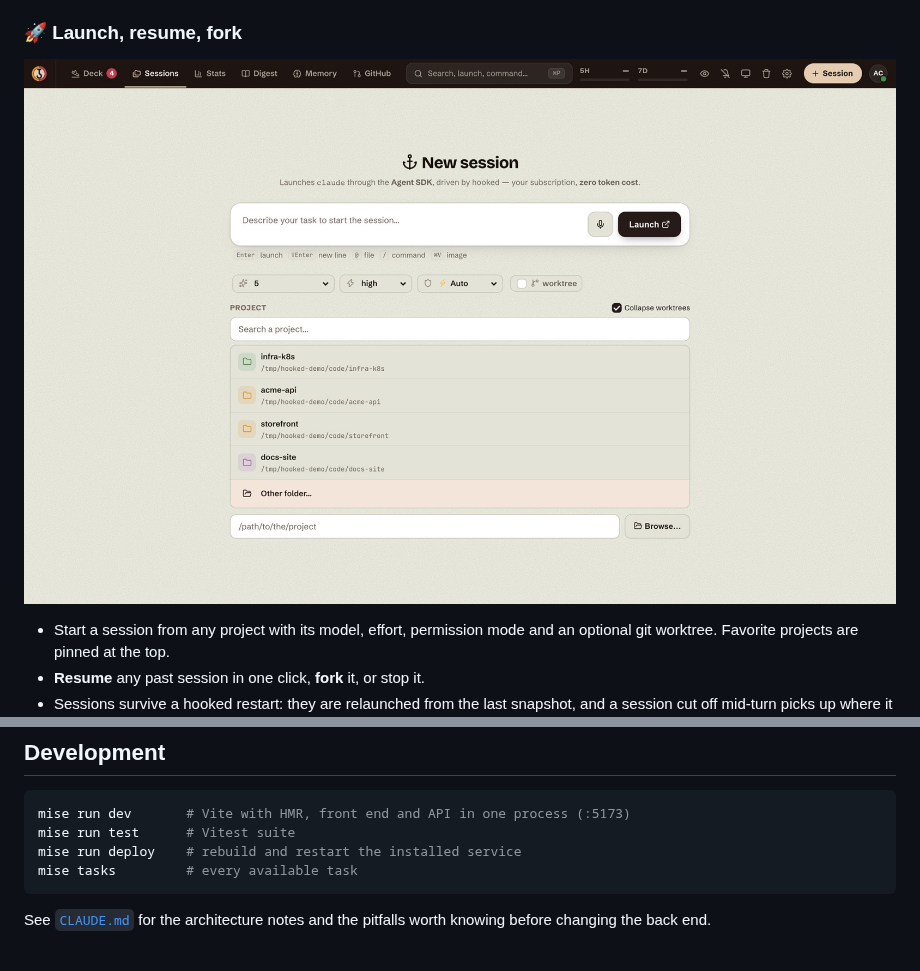
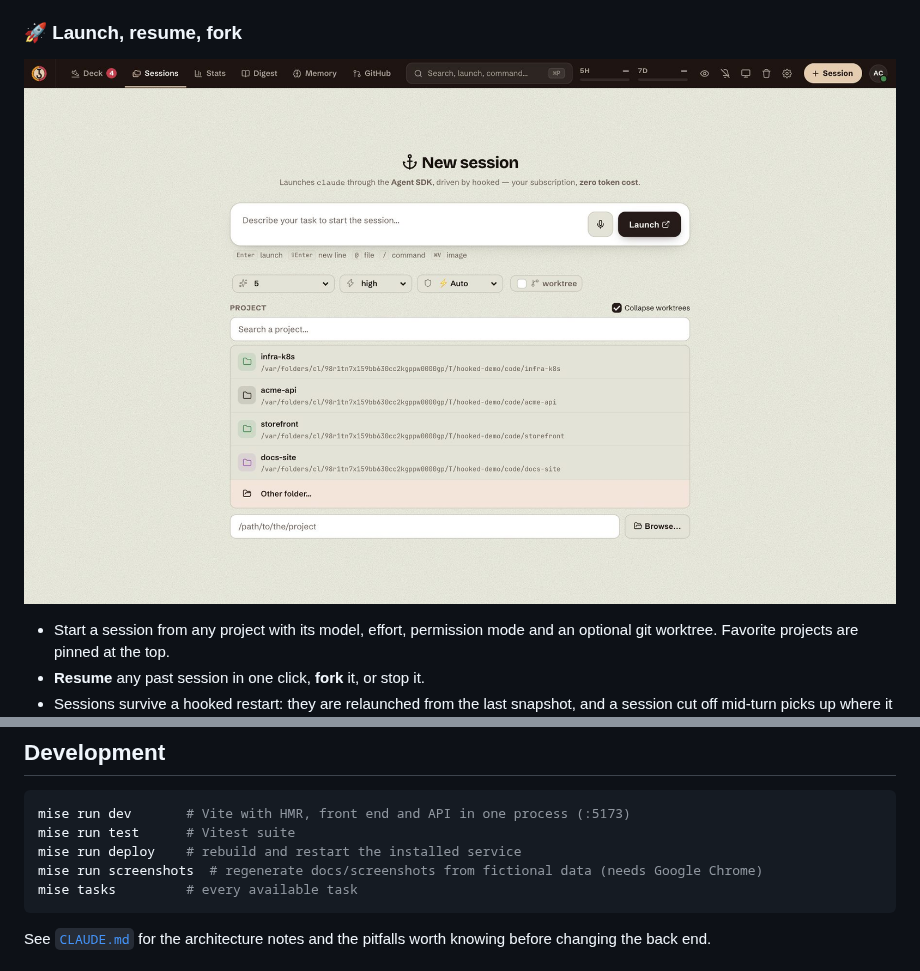
Before and after one commit to qjoly/hooked, a Markdown page: README.md, 2 parts joined by grey strips. Drawn GitHub-style; pictures changed too: docs/screenshots/new.jpg.

Commit message:
chore: add a script to regenerate the README screenshots from fictional data

````diff
--- a/README.md
+++ b/README.md
@@ -218,6 +218,7 @@ flowchart LR
 mise run dev       # Vite with HMR, front end and API in one process (:5173)
 mise run test      # Vitest suite
 mise run deploy    # rebuild and restart the installed service
+mise run screenshots  # regenerate docs/screenshots from fictional data (needs Google Chrome)
 mise tasks         # every available task
 ```
 
````
Also changed, not shown: docs/screenshots/converse.jpg, docs/screenshots/deck.jpg, docs/screenshots/palette.jpg, docs/screenshots/review.jpg, docs/screenshots/stats.jpg, 5 other files.
